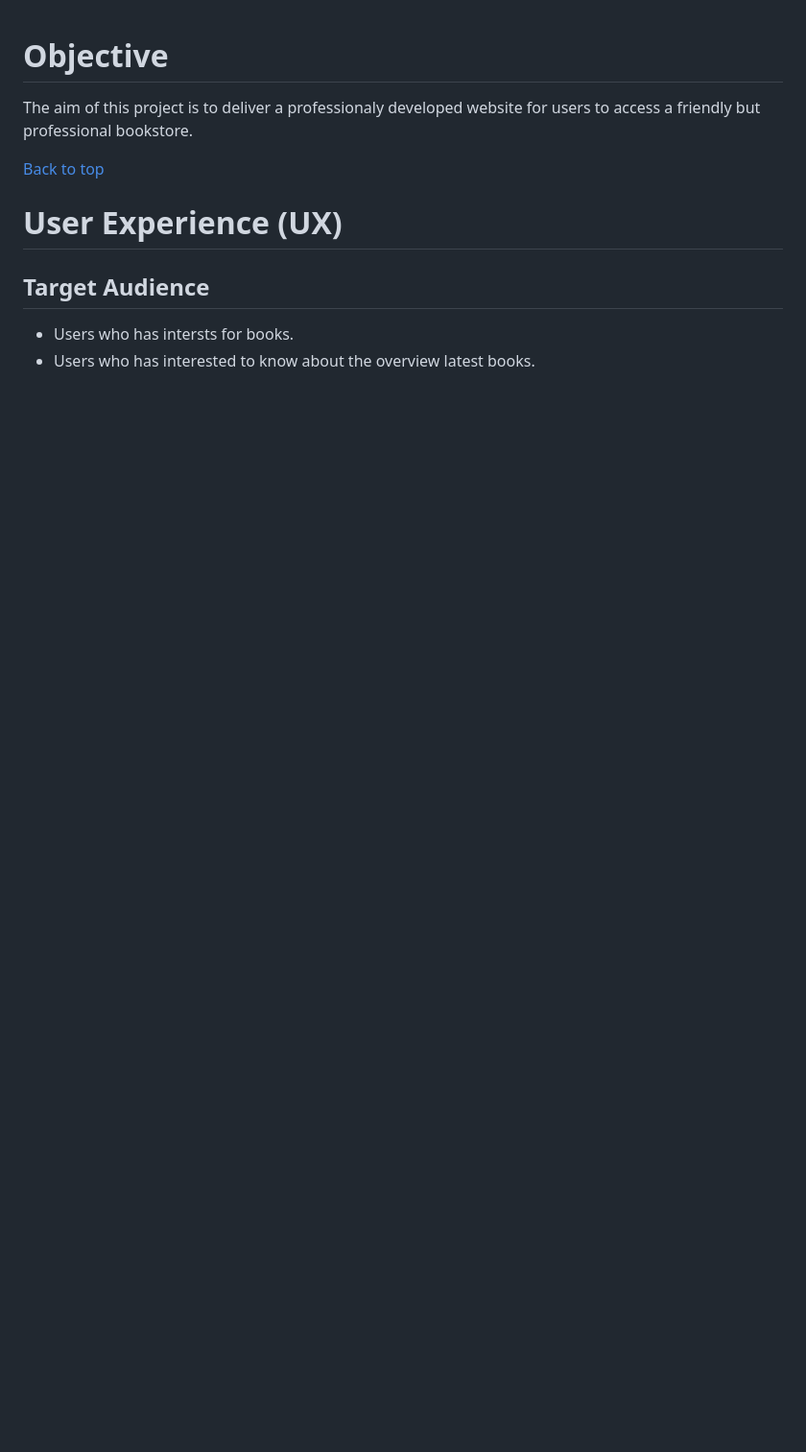
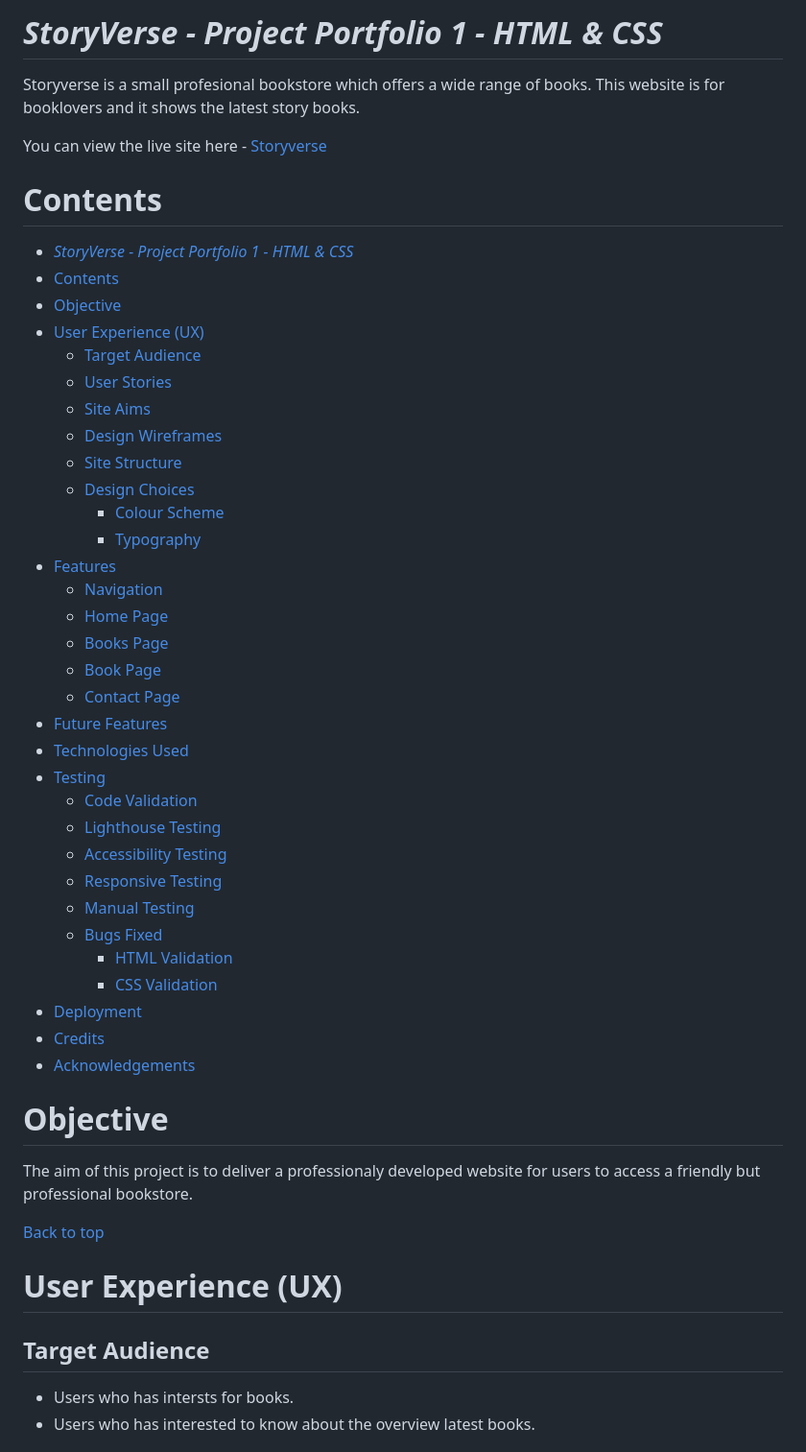
Before and after one commit to NewcoderM/BookVerse, a Markdown page: readme.md, the part around the change. Shown at 96% size. GitHub-like rendering; blank space fills up the shorter version.

```diff
--- a/readme.md
+++ b/readme.md
@@ -1,3 +1,44 @@
+# *StoryVerse - Project Portfolio 1 - HTML & CSS*
+Storyverse is a small profesional bookstore which offers a wide range of books. This website is for booklovers and it shows the latest story books.
+
+You can view the live site here - <a href="https://newcoderm.github.io/BookVerse/" target="_blank"> Storyverse </a>
+
+<!-- ![](assets/images/readme-images/responsive-website-view.png) -->
+
+# Contents
+- [*StoryVerse - Project Portfolio 1 - HTML \& CSS*](#storyverse---project-portfolio-1---html--css)
+- [Contents](#contents)
+- [Objective](#objective)
+- [User Experience (UX)](#user-experience-ux)
+  - [Target Audience](#target-audience)
+  - [User Stories](#user-stories)
+  - [Site Aims](#site-aims)
+  - [Design Wireframes](#design-wireframes)
+  - [Site Structure](#site-structure)
+  - [Design Choices](#design-choices)
+    - [Colour Scheme](#colour-scheme)
+    - [Typography](#typography)
+- [Features](#features)
+  - [Navigation](#navigation)
+  - [Home Page](#home-page)
+  - [Books Page](#books-page)
+  - [Book Page](#book-page)
+  - [Contact Page](#contact-page)
+- [Future Features](#future-features)
+- [Technologies Used](#technologies-used)
+- [Testing](#testing)
+  - [Code Validation](#code-validation)
+  - [Lighthouse Testing](#lighthouse-testing)
+  - [Accessibility Testing](#accessibility-testing)
+  - [Responsive Testing](#responsive-testing)
+  - [Manual Testing](#manual-testing)
+  - [Bugs Fixed](#bugs-fixed)
+    - [HTML Validation](#html-validation)
+    - [CSS Validation](#css-validation)
+- [Deployment](#deployment)
+- [Credits](#credits)
+- [Acknowledgements](#acknowledgements)
+
 # Objective
 
 The aim of this project is to deliver a professionaly developed website for users to access a friendly but professional bookstore.
```
